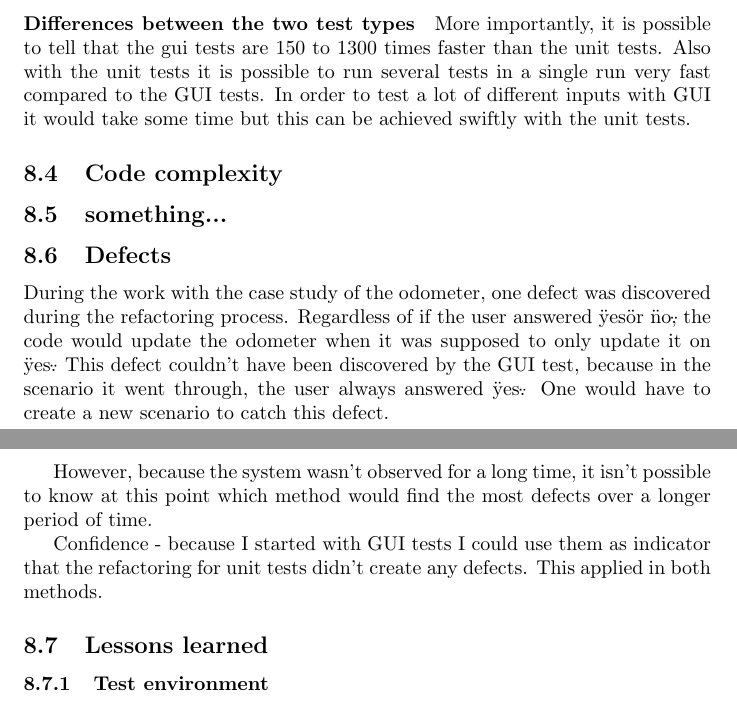
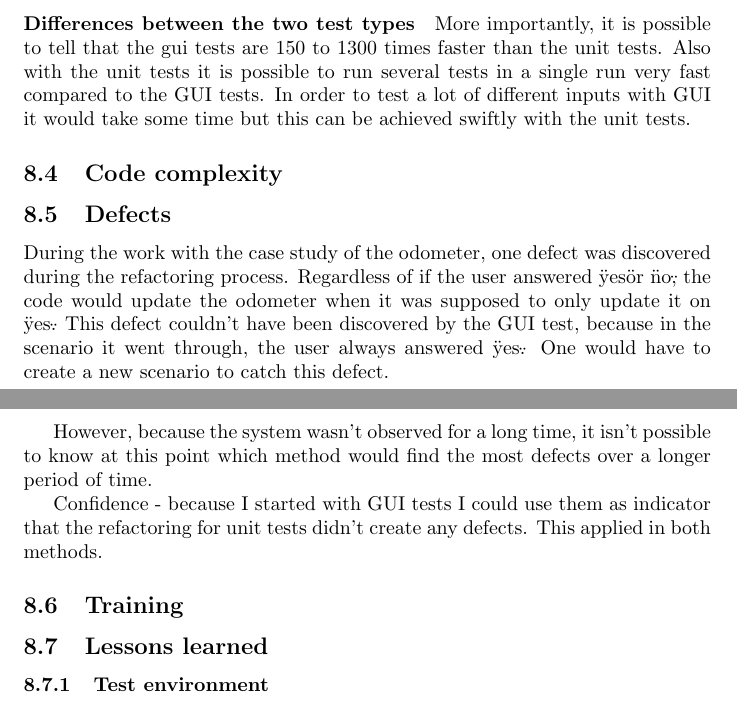
Before and after one commit to Natook/thesis, a LaTeX thesis (thesis.tex): two parts of pages 23 and 24 of 26, joined at a grey line, cut so that both start at the same text. Compiled offline with pdfLaTeX.

Commit message:
Updated result sections to be the same as comparison criteria

```diff
--- a/thesis.tex
+++ b/thesis.tex
@@ -675,14 +675,16 @@ End Sub
 
 		\subsection{Code complexity}
 
-		\subsection{something...}
-
 		\subsection{Defects}
 		During the work with the case study of the odometer, one defect was discovered during the refactoring process. Regardless of if the user answered \"yes\" or \"no\", the code would update the odometer when it was supposed to only update it on \"yes\". This defect couldn't have been discovered by the GUI test, because in the scenario it went through, the user always answered \"yes\". One would have to create a new scenario to catch this defect.
 
 		However, because the system wasn't observed for a long time, it isn't possible to know at this point which method would find the most defects over a longer period of time.
 
 		Confidence - because I started with GUI tests I could use them as indicator that the refactoring for unit tests didn't create any defects. This applied in both methods.
+
+		\subsection{Training}
+
+
 
 		\subsection{Lessons learned}
 			\subsubsection{Test environment}
```
Also changed, not shown: thesis.pdf, thesis.tex (2 more changed lines).
